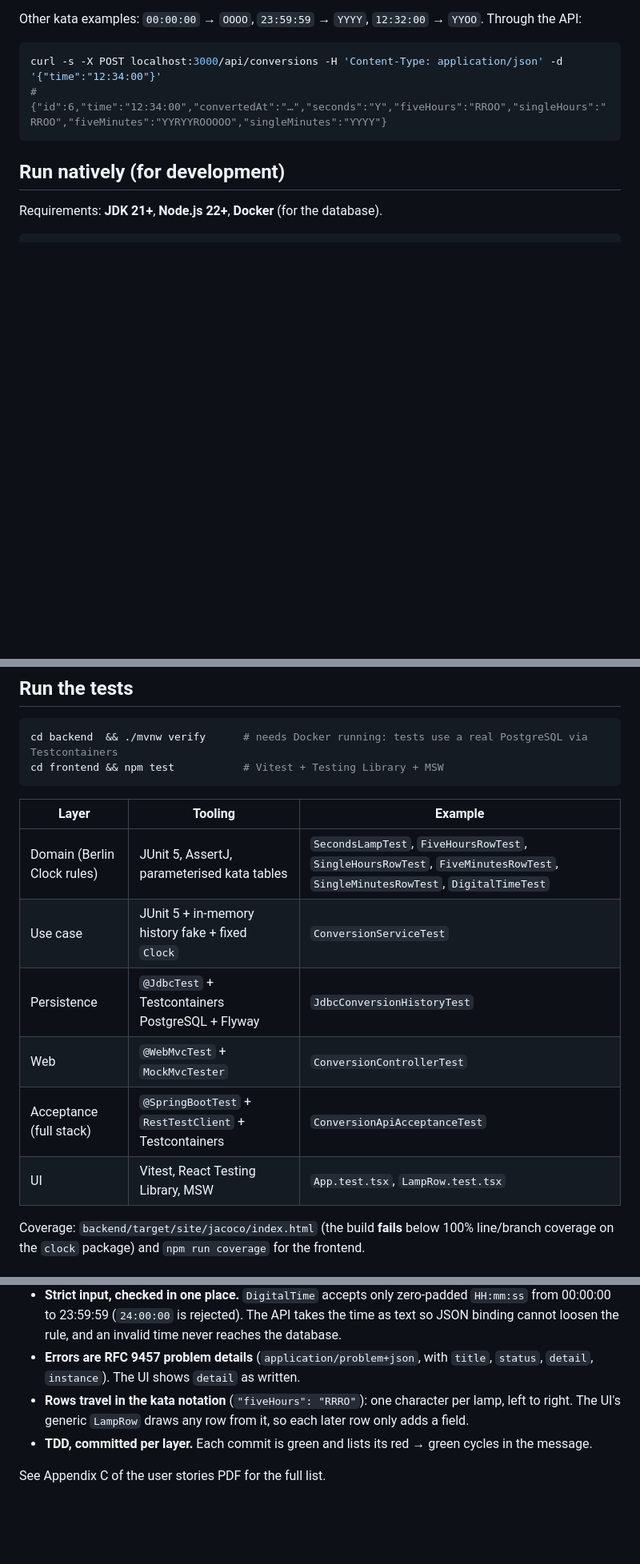
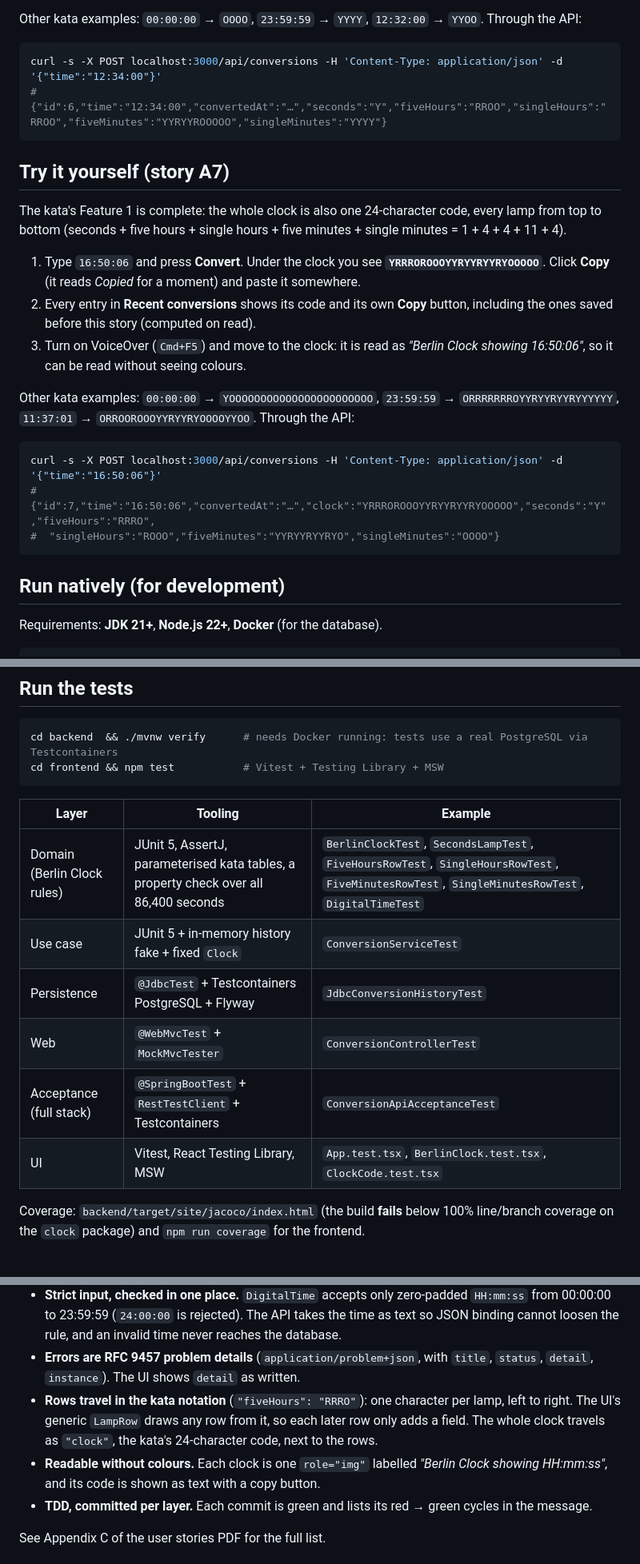
Before and after one commit to malwal86/2026-CCE-E-DEV-010-BerlinClock, a Markdown page: README.md, 3 parts joined by grey strips. Shown at 80% size. Drawn GitHub-style; blank space fills up the shorter version.

Commit message:
docs: A7 walkthrough, clock code in the API examples and design decisions

````diff
--- a/README.md
+++ b/README.md
@@ -132,6 +133,27 @@ curl -s -X POST localhost:3000/api/conversions -H 'Content-Type: application/jso
 # {"id":6,"time":"12:34:00","convertedAt":"…","seconds":"Y","fiveHours":"RROO","singleHours":"RROO","fiveMinutes":"YYRYYROOOOO","singleMinutes":"YYYY"}
 ```
 
+## Try it yourself (story A7)
+
+The kata's Feature 1 is complete: the whole clock is also one 24-character code, every lamp from top to bottom
+(seconds + five hours + single hours + five minutes + single minutes = 1 + 4 + 4 + 11 + 4).
+
+1. Type `16:50:06` and press **Convert**. Under the clock you see **`YRRROROOOYYRYYRYYRYOOOOO`**. Click **Copy**
+   (it reads *Copied* for a moment) and paste it somewhere.
+2. Every entry in **Recent conversions** shows its code and its own **Copy** button, including the ones saved
+   before this story (computed on read).
+3. Turn on VoiceOver (`Cmd+F5`) and move to the clock: it is read as *"Berlin Clock showing 16:50:06"*, so it can
+   be read without seeing colours.
+
+Other kata examples: `00:00:00` → `YOOOOOOOOOOOOOOOOOOOOOOO`, `23:59:59` → `ORRRRRRROYYRYYRYYRYYYYYY`,
+`11:37:01` → `ORROOROOOYYRYYRYOOOOYYOO`. Through the API:
+
+```bash
+curl -s -X POST localhost:3000/api/conversions -H 'Content-Type: application/json' -d '{"time":"16:50:06"}'
+# {"id":7,"time":"16:50:06","convertedAt":"…","clock":"YRRROROOOYYRYYRYYRYOOOOO","seconds":"Y","fiveHours":"RRRO",
+#  "singleHours":"ROOO","fiveMinutes":"YYRYYRYYRYO","singleMinutes":"OOOO"}
+```
+
 ## Run natively (for development)
 
 Requirements: **JDK 21+**, **Node.js 22+**, **Docker** (for the database).
@@ -153,12 +175,12 @@ cd frontend && npm test           # Vitest + Testing Library + MSW
 
 | Layer | Tooling | Example |
 |---|---|---|
-| Domain (Berlin Clock rules) | JUnit 5, AssertJ, parameterised kata tables | `SecondsLampTest`, `FiveHoursRowTest`, `SingleHoursRowTest`, `FiveMinutesRowTest`, `SingleMinutesRowTest`, `DigitalTimeTest` |
+| Domain (Berlin Clock rules) | JUnit 5, AssertJ, parameterised kata tables, a property check over all 86,400 seconds | `BerlinClockTest`, `SecondsLampTest`, `FiveHoursRowTest`, `SingleHoursRowTest`, `FiveMinutesRowTest`, `SingleMinutesRowTest`, `DigitalTimeTest` |
 | Use case | JUnit 5 + in-memory history fake + fixed `Clock` | `ConversionServiceTest` |
 | Persistence | `@JdbcTest` + Testcontainers PostgreSQL + Flyway | `JdbcConversionHistoryTest` |
 | Web | `@WebMvcTest` + `MockMvcTester` | `ConversionControllerTest` |
 | Acceptance (full stack) | `@SpringBootTest` + `RestTestClient` + Testcontainers | `ConversionApiAcceptanceTest` |
-| UI | Vitest, React Testing Library, MSW | `App.test.tsx`, `LampRow.test.tsx` |
+| UI | Vitest, React Testing Library, MSW | `App.test.tsx`, `BerlinClock.test.tsx`, `ClockCode.test.tsx` |
 
 Coverage: `backend/target/site/jacoco/index.html` (the build **fails** below 100% line/branch coverage
 on the `clock` package) and `npm run coverage` for the frontend.
@@ -197,7 +219,10 @@ docker-compose.yml           db + backend + frontend
 - **Errors are RFC 9457 problem details** (`application/problem+json`, with `title`, `status`, `detail`, `instance`).
   The UI shows `detail` as written.
 - **Rows travel in the kata notation** (`"fiveHours": "RRRO"`): one character per lamp, left to right. The UI's
-  generic `LampRow` draws any row from it, so each later row only adds a field.
+  generic `LampRow` draws any row from it, so each later row only adds a field. The whole clock travels as
+  `"clock"`, the kata's 24-character code, next to the rows.
+- **Readable without colours.** Each clock is one `role="img"` labelled *"Berlin Clock showing HH:mm:ss"*, and
+  its code is shown as text with a copy button.
 - **TDD, committed per layer.** Each commit is green and lists its red → green cycles in the message.
 
 See Appendix C of the user stories PDF for the full list.
````
Also changed, not shown: other parts of README.md (+3 -2 lines).
